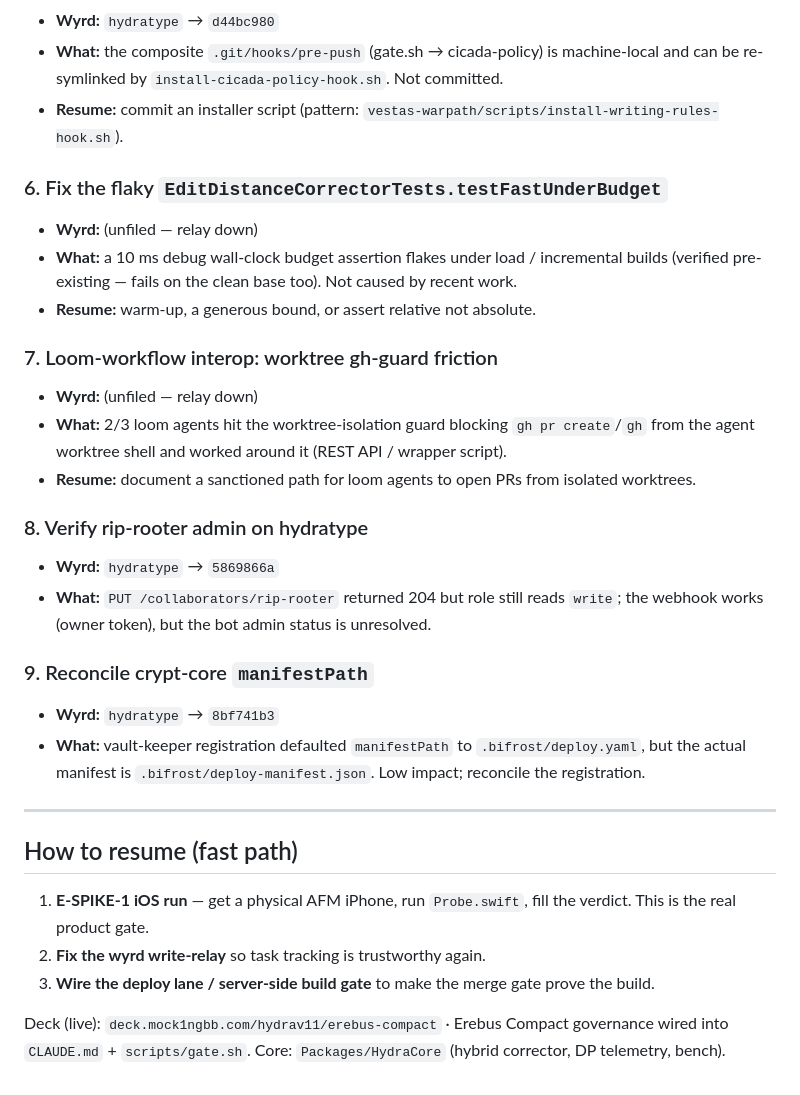
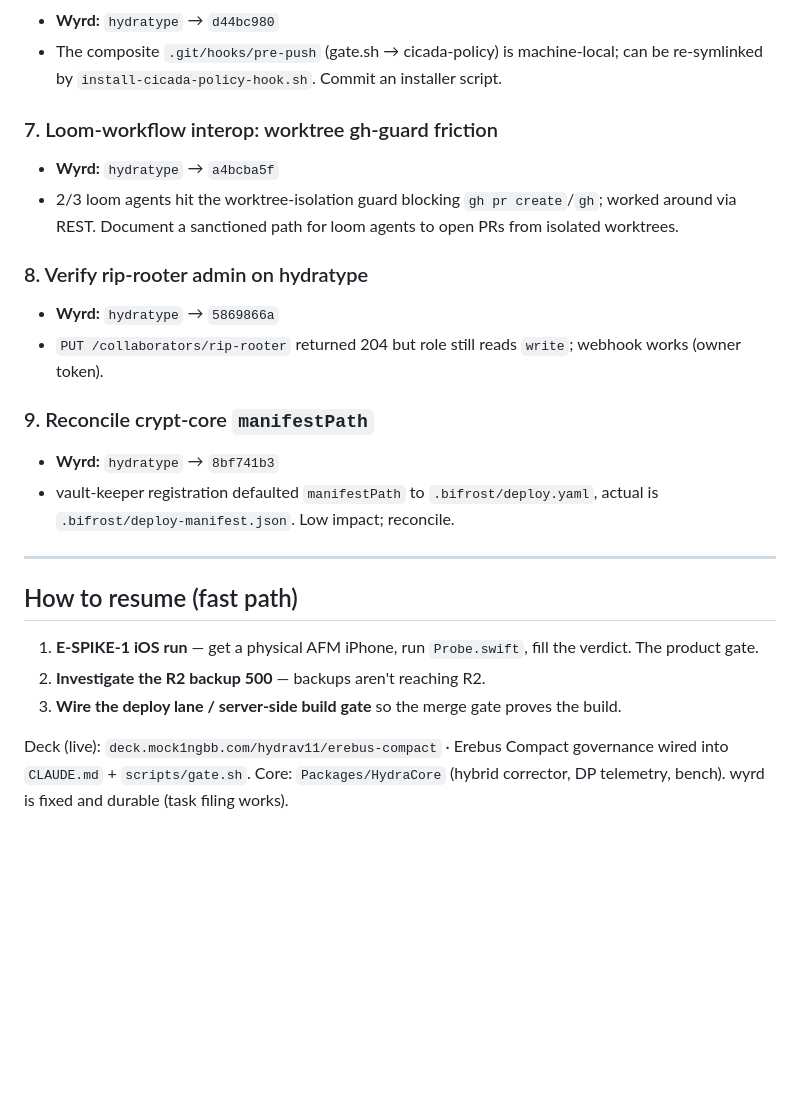
Before and after one commit to mock1ngbb/hydratype, a Markdown page: docs/RESUME.md, the part around one of its changes. Rendered like a GitHub page; blank space fills up the shorter version.

```diff
--- a/docs/RESUME.md
+++ b/docs/RESUME.md
@@ -63,38 +59,28 @@
 - **Wyrd:** `hydratype` → `d44bc980`
-- **What:** the composite `.git/hooks/pre-push` (gate.sh → cicada-policy) is machine-local and can be
-  re-symlinked by `install-cicada-policy-hook.sh`. Not committed.
-- **Resume:** commit an installer script (pattern: `vestas-warpath/scripts/install-writing-rules-hook.sh`).
-
-### 6. Fix the flaky `EditDistanceCorrectorTests.testFastUnderBudget`
-- **Wyrd:** (unfiled — relay down)
-- **What:** a 10 ms debug wall-clock budget assertion flakes under load / incremental builds
-  (verified pre-existing — fails on the clean base too). Not caused by recent work.
-- **Resume:** warm-up, a generous bound, or assert relative not absolute.
+- The composite `.git/hooks/pre-push` (gate.sh → cicada-policy) is machine-local; can be re-symlinked by
+  `install-cicada-policy-hook.sh`. Commit an installer script.
 
 ### 7. Loom-workflow interop: worktree gh-guard friction
-- **Wyrd:** (unfiled — relay down)
-- **What:** 2/3 loom agents hit the worktree-isolation guard blocking `gh pr create`/`gh` from the
-  agent worktree shell and worked around it (REST API / wrapper script).
-- **Resume:** document a sanctioned path for loom agents to open PRs from isolated worktrees.
+- **Wyrd:** `hydratype` → `a4bcba5f`
+- 2/3 loom agents hit the worktree-isolation guard blocking `gh pr create`/`gh`; worked around via REST.
+  Document a sanctioned path for loom agents to open PRs from isolated worktrees.
 
 ### 8. Verify rip-rooter admin on hydratype
 - **Wyrd:** `hydratype` → `5869866a`
-- **What:** `PUT /collaborators/rip-rooter` returned 204 but role still reads `write`; the webhook
-  works (owner token), but the bot admin status is unresolved.
+- `PUT /collaborators/rip-rooter` returned 204 but role still reads `write`; webhook works (owner token).
 
 ### 9. Reconcile crypt-core `manifestPath`
 - **Wyrd:** `hydratype` → `8bf741b3`
-- **What:** vault-keeper registration defaulted `manifestPath` to `.bifrost/deploy.yaml`, but the
-  actual manifest is `.bifrost/deploy-manifest.json`. Low impact; reconcile the registration.
+- vault-keeper registration defaulted `manifestPath` to `.bifrost/deploy.yaml`, actual is
+  `.bifrost/deploy-manifest.json`. Low impact; reconcile.
 
 ---
 
 ## How to resume (fast path)
-
-1. **E-SPIKE-1 iOS run** — get a physical AFM iPhone, run `Probe.swift`, fill the verdict. This is the
-   real product gate.
-2. **Fix the wyrd write-relay** so task tracking is trustworthy again.
-3. **Wire the deploy lane / server-side build gate** to make the merge gate prove the build.
+1. **E-SPIKE-1 iOS run** — get a physical AFM iPhone, run `Probe.swift`, fill the verdict. The product gate.
+2. **Investigate the R2 backup 500** — backups aren't reaching R2.
+3. **Wire the deploy lane / server-side build gate** so the merge gate proves the build.
 
 Deck (live): `deck.mock1ngbb.com/hydrav11/erebus-compact` · Erebus Compact governance wired into
 `CLAUDE.md` + `scripts/gate.sh`. Core: `Packages/HydraCore` (hybrid corrector, DP telemetry, bench).
+wyrd is fixed and durable (task filing works).
```
Also changed, not shown: other parts of docs/RESUME.md (+35 -39 lines).
